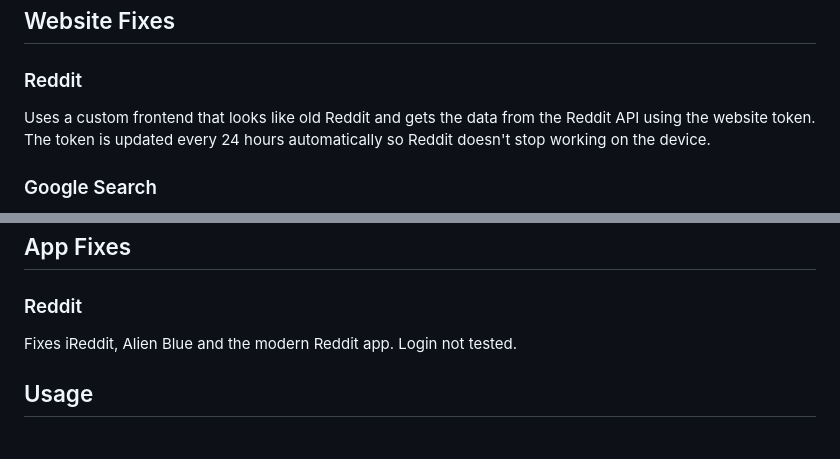
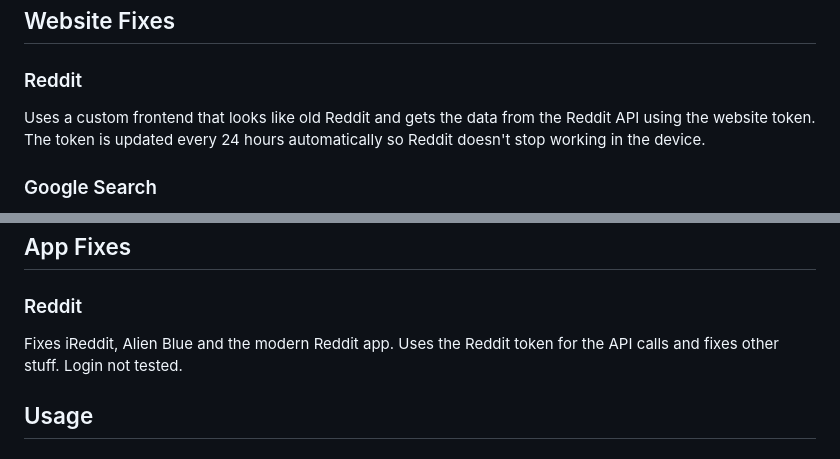
Before and after one commit to antonfdiaz/legacyProxy, a Markdown page: README.md, 2 parts joined by grey strips. GitHub-like rendering.

```diff
--- a/README.md
+++ b/README.md
@@ -11,7 +11,7 @@ legacyProxy adapts the CSS and HTML of the websites you visit in real time, so i
 ## Website Fixes
 
 ### Reddit
-Uses a custom frontend that looks like old Reddit and gets the data from the Reddit API using the website token. The token is updated every 24 hours automatically so Reddit doesn't stop working on the device.
+Uses a custom frontend that looks like old Reddit and gets the data from the Reddit API using the website token. The token is updated every 24 hours automatically so Reddit doesn't stop working in the device.
 
 ### Google Search
 Scrapes Google Search results and builds the results page from a local *HTML template*.
@@ -30,7 +30,7 @@ GitHub works better on iOS 6+.
 ## App Fixes
 
 ### Reddit
-Fixes iReddit, Alien Blue and the modern Reddit app. Login not tested.
+Fixes iReddit, Alien Blue and the modern Reddit app. Uses the Reddit token for the API calls and fixes other stuff. Login not tested.
 
 ## Usage
 ### How to run
```
